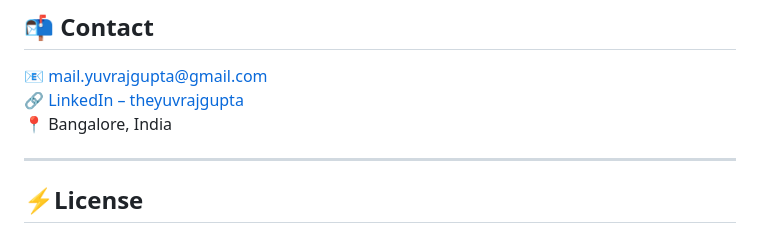
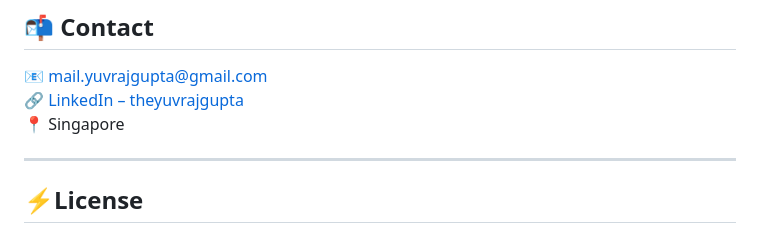
Before and after one commit to theyuvrajgupta/theyuvrajgupta.github.io, a Markdown page: README.md, the part around the change. GitHub-like rendering.

```diff
--- a/README.md
+++ b/README.md
@@ -64,7 +64,7 @@ portfolio/ ├─ index.html ├─ css/ │   └─ style.css ├─ js/ │
 
 📧 [mail.yuvrajgupta@gmail.com](mailto:mail.yuvrajgupta@gmail.com)
 🔗 [LinkedIn – theyuvrajgupta](https://www.linkedin.com/in/theyuvrajgupta/)
-📍 Bangalore, India
+📍 Singapore
 
 ---
 
```
